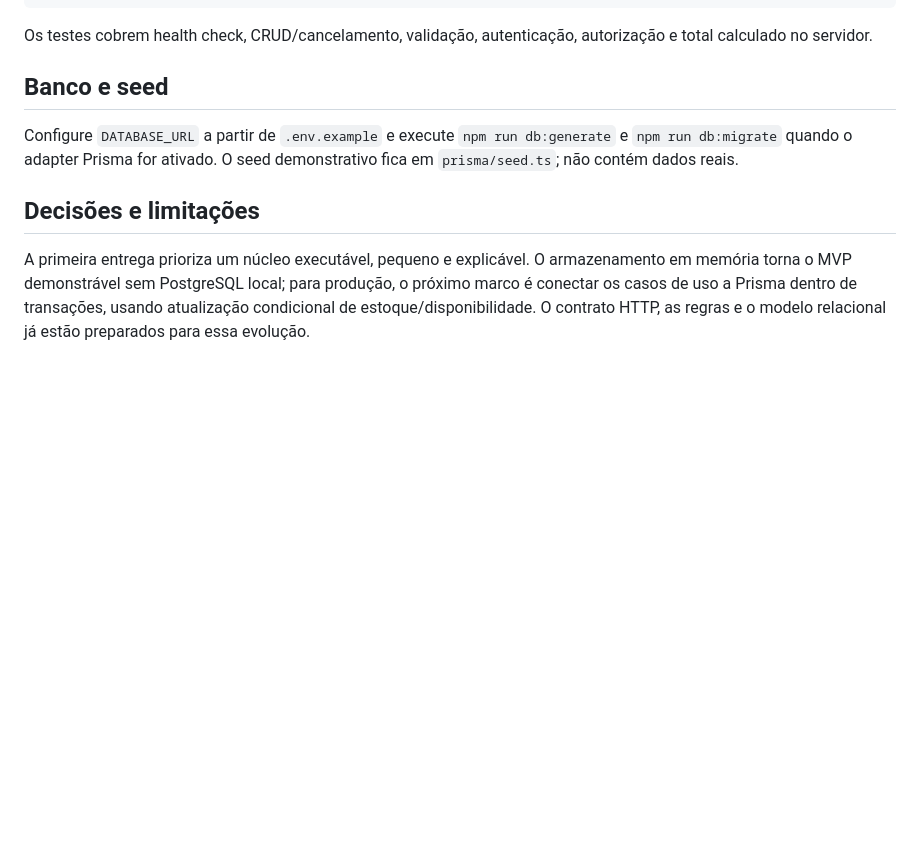
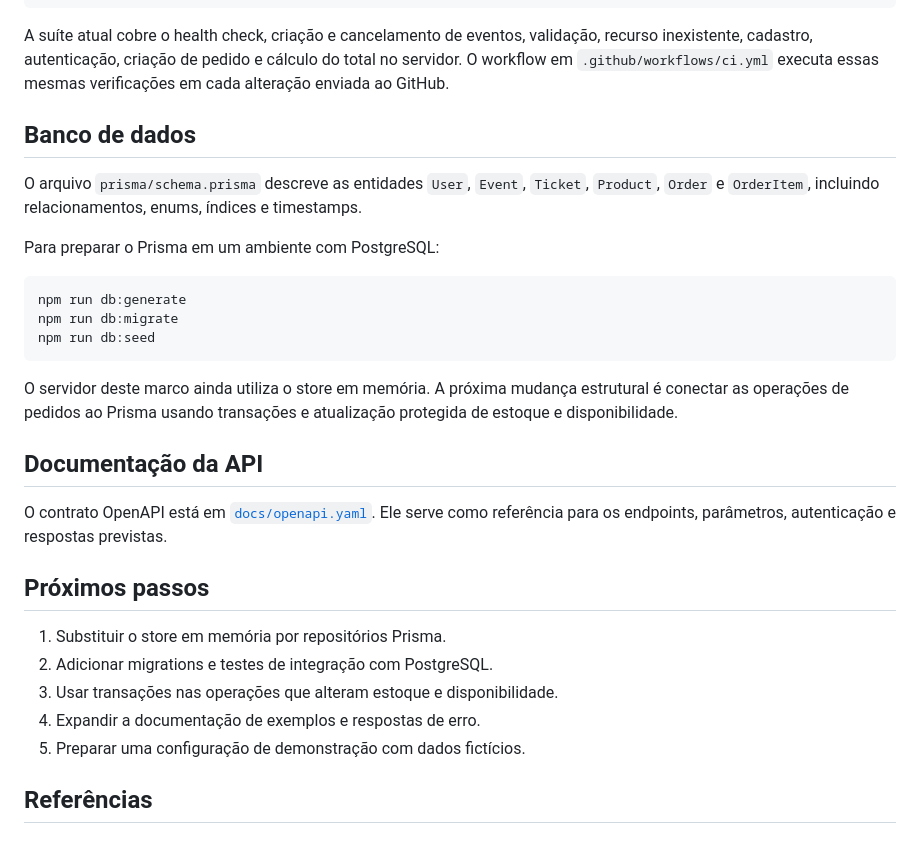
Before and after one commit to enthonydev/REST-Event-Management-API, a Markdown page: README.md, the part around one of its changes. Rendered like a GitHub page; blank space fills up the shorter version.

Commit message:
docs: refine project documentation

````diff
--- a/README.md
+++ b/README.md
@@ -55,12 +133,35 @@ npm run check
 npm run build
 ```
 
-Os testes cobrem health check, CRUD/cancelamento, validação, autenticação, autorização e total calculado no servidor.
+A suíte atual cobre o health check, criação e cancelamento de eventos, validação, recurso inexistente, cadastro, autenticação, criação de pedido e cálculo do total no servidor. O workflow em `.github/workflows/ci.yml` executa essas mesmas verificações em cada alteração enviada ao GitHub.
 
-## Banco e seed
+## Banco de dados
 
-Configure `DATABASE_URL` a partir de `.env.example` e execute `npm run db:generate` e `npm run db:migrate` quando o adapter Prisma for ativado. O seed demonstrativo fica em `prisma/seed.ts`; não contém dados reais.
+O arquivo `prisma/schema.prisma` descreve as entidades `User`, `Event`, `Ticket`, `Product`, `Order` e `OrderItem`, incluindo relacionamentos, enums, índices e timestamps.
 
-## Decisões e limitações
+Para preparar o Prisma em um ambiente com PostgreSQL:
 
-A primeira entrega prioriza um núcleo executável, pequeno e explicável. O armazenamento em memória torna o MVP demonstrável sem PostgreSQL local; para produção, o próximo marco é conectar os casos de uso a Prisma dentro de transações, usando atualização condicional de estoque/disponibilidade. O contrato HTTP, as regras e o modelo relacional já estão preparados para essa evolução.
+```bash
+npm run db:generate
+npm run db:migrate
+npm run db:seed
+```
+
+O servidor deste marco ainda utiliza o store em memória. A próxima mudança estrutural é conectar as operações de pedidos ao Prisma usando transações e atualização protegida de estoque e disponibilidade.
+
+## Documentação da API
+
+O contrato OpenAPI está em [`docs/openapi.yaml`](docs/openapi.yaml). Ele serve como referência para os endpoints, parâmetros, autenticação e respostas previstas.
+
+## Próximos passos
+
+1. Substituir o store em memória por repositórios Prisma.
+2. Adicionar migrations e testes de integração com PostgreSQL.
+3. Usar transações nas operações que alteram estoque e disponibilidade.
+4. Expandir a documentação de exemplos e respostas de erro.
+5. Preparar uma configuração de demonstração com dados fictícios.
+
+## Referências
+
+[1]: https://spec.openapis.org/oas/v3.0.3 "OpenAPI Specification 3.0.3"
+[2]: https://www.prisma.io/docs/orm "Prisma ORM Documentation"
````
Also changed, not shown: other parts of README.md (+111 -33 lines).
